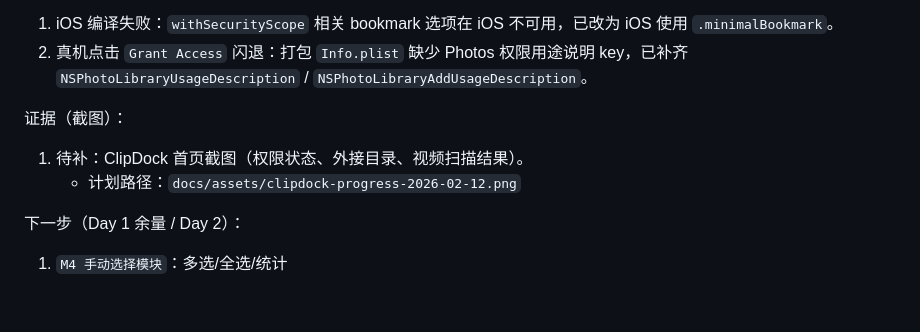
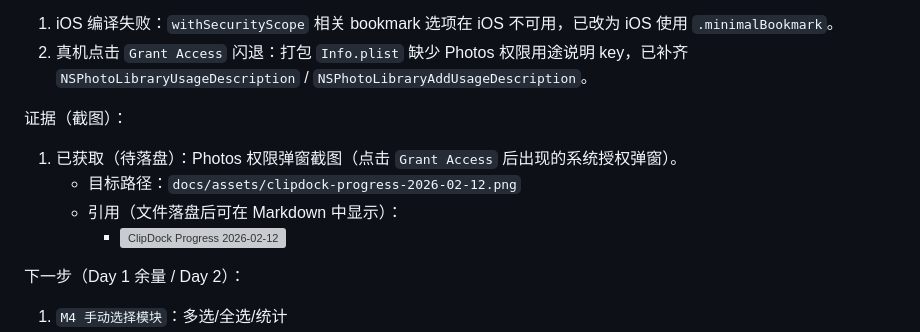
Before and after one commit to Wenfeng-GAO/clipdock, a Markdown page: docs/project-plan.md, the part around the change. Drawn GitHub-style; blank space fills up the shorter version; grey boxes are pictures that could not be loaded.

Commit message:
docs: reference permission screenshot in progress log

```diff
--- a/docs/project-plan.md
+++ b/docs/project-plan.md
@@ -126,8 +126,10 @@ MVP 冲刺周期：3 天（连续开发 + 每模块闭环验证）。
 2. 真机点击 `Grant Access` 闪退：打包 `Info.plist` 缺少 Photos 权限用途说明 key，已补齐 `NSPhotoLibraryUsageDescription` / `NSPhotoLibraryAddUsageDescription`。
 
 证据（截图）：
-1. 待补：ClipDock 首页截图（权限状态、外接目录、视频扫描结果）。
-   - 计划路径：`docs/assets/clipdock-progress-2026-02-12.png`
+1. 已获取（待落盘）：Photos 权限弹窗截图（点击 `Grant Access` 后出现的系统授权弹窗）。
+   - 目标路径：`docs/assets/clipdock-progress-2026-02-12.png`
+   - 引用（文件落盘后可在 Markdown 中显示）：
+     - ![ClipDock Progress 2026-02-12](assets/clipdock-progress-2026-02-12.png)
 
 下一步（Day 1 余量 / Day 2）：
 1. `M4 手动选择模块`：多选/全选/统计
```
